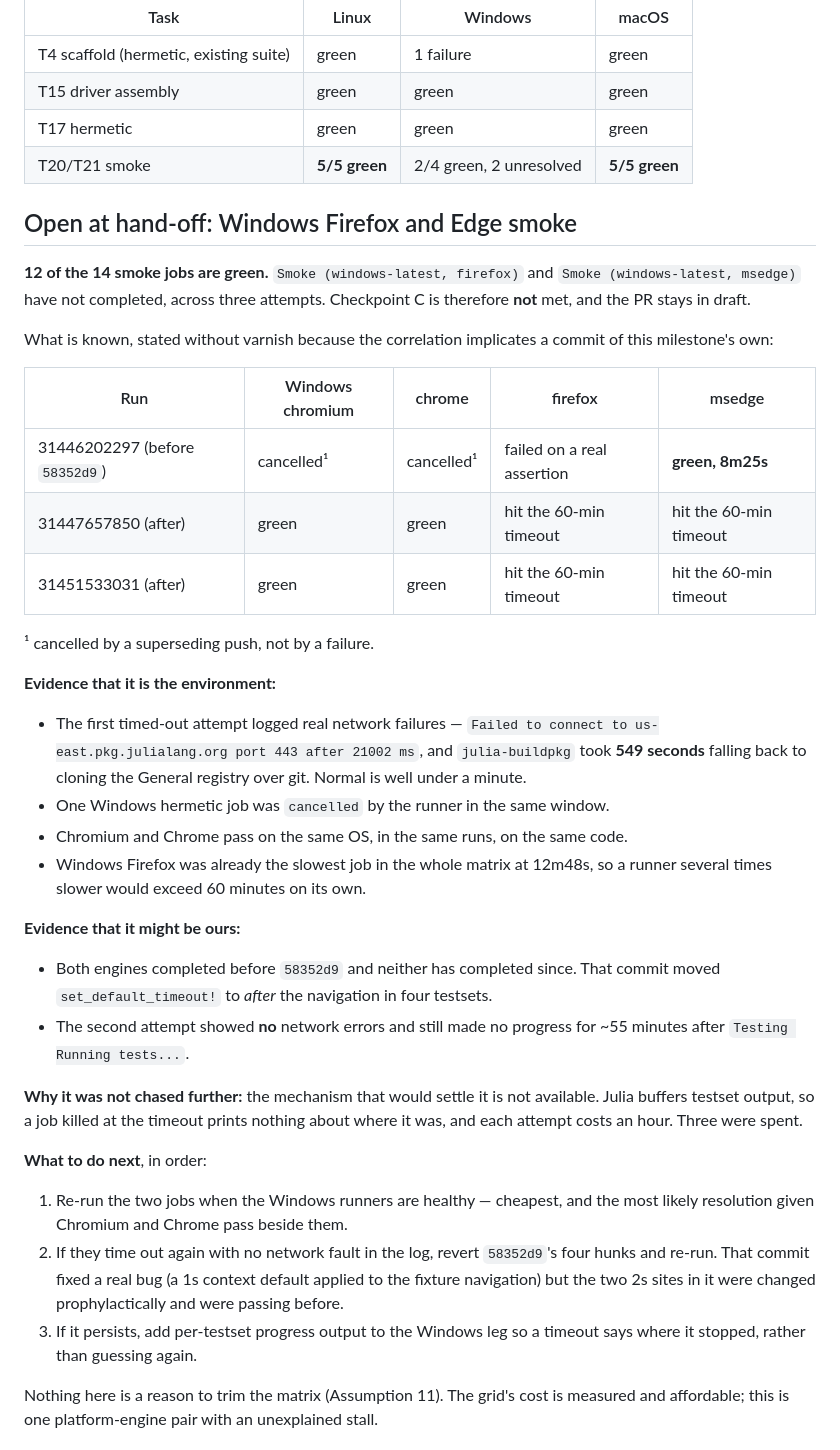
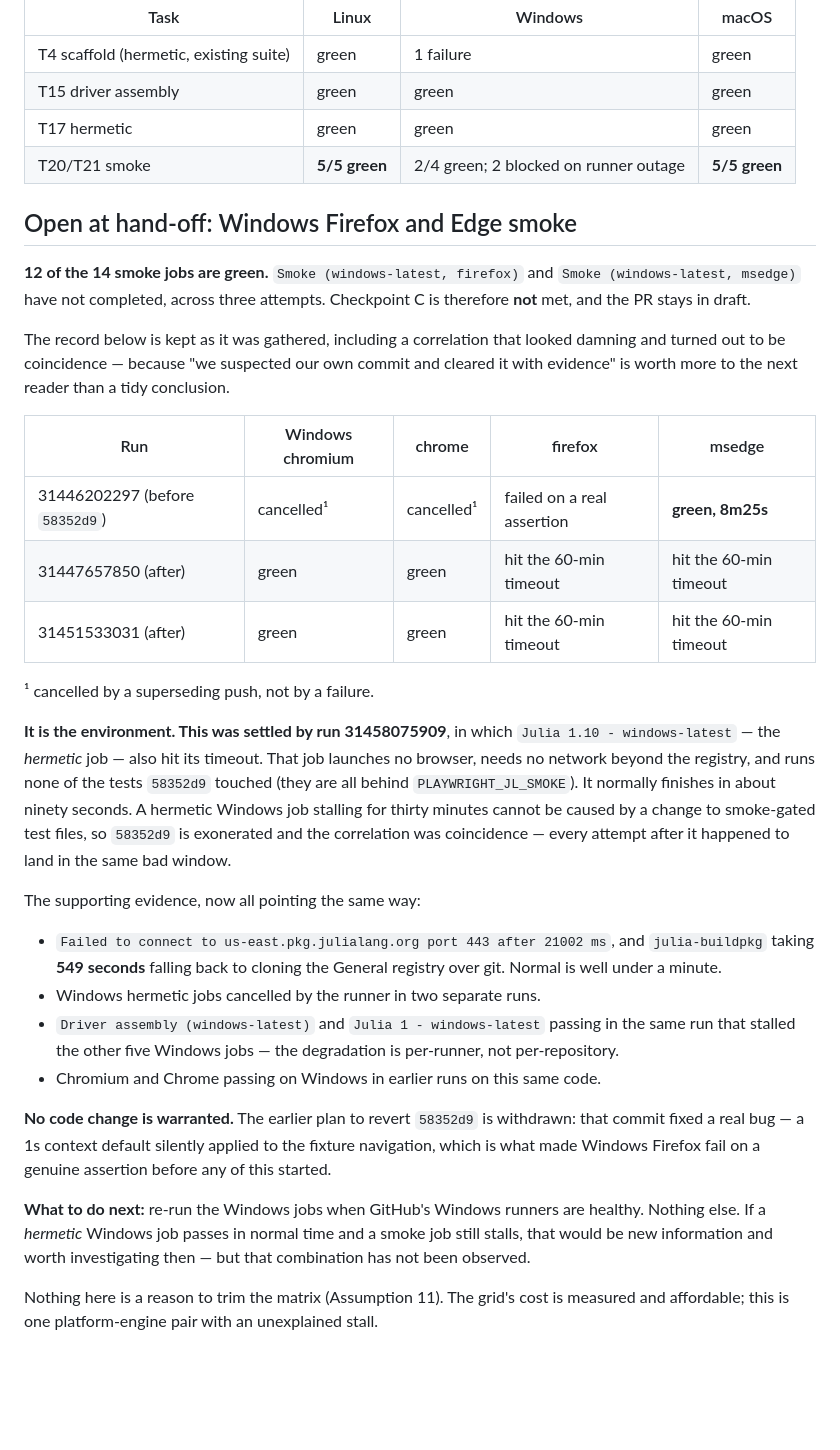
Before and after one commit to frankier/playwright-julia, a Markdown page: tasks/todo.md, the part around the change. GitHub-like rendering; blank space fills up the shorter version.

Commit message:
Settle the Windows question: it is the runners, and 58352d9 is exonerated
Run 31458075909 answered it. `Julia 1.10 - windows-latest` -- the *hermetic*
job -- also hit its timeout. That job launches no browser, needs no network
beyond the registry, and runs none of the tests 58352d9 touched, since they
are all behind PLAYWRIGHT_JL_SMOKE. It normally takes about ninety seconds.

A hermetic Windows job stalling for thirty minutes cannot be caused by a
change to smoke-gated test files. The correlation was real and it was
coincidence: every attempt after that commit happened to land in the same bad
window for GitHub's Windows runners.

So the plan to revert 58352d9 is withdrawn. That commit fixed a real bug -- a
1s context default silently applied to the fixture navigation, which is what
made Windows Firefox fail on a genuine assertion before any of this started --
and reverting it would have reintroduced that to chase a phantom.

The note keeps the misleading correlation on the page rather than tidying it
away. "We suspected our own commit and cleared it with evidence" is worth more
to the next reader than a clean-looking conclusion.

Remaining action: re-run the Windows jobs when the runners are healthy.
Nothing else.

Co-Authored-By: Claude Opus 5 <noreply@anthropic.com>

```diff
--- a/tasks/todo.md
+++ b/tasks/todo.md
@@ -180,7 +180,7 @@ legible without opening fourteen logs.
 | T4 scaffold (hermetic, existing suite) | green | 1 failure | green |
 | T15 driver assembly | green | green | green |
 | T17 hermetic | green | green | green |
-| T20/T21 smoke | **5/5 green** | 2/4 green, 2 unresolved | **5/5 green** |
+| T20/T21 smoke | **5/5 green** | 2/4 green; 2 blocked on runner outage | **5/5 green** |
 
 ## Open at hand-off: Windows Firefox and Edge smoke
 
@@ -188,8 +188,10 @@ legible without opening fourteen logs.
 `Smoke (windows-latest, msedge)` have not completed, across three attempts.
 Checkpoint C is therefore **not** met, and the PR stays in draft.
 
-What is known, stated without varnish because the correlation implicates a
-commit of this milestone's own:
+The record below is kept as it was gathered, including a correlation that
+looked damning and turned out to be coincidence — because "we suspected our
+own commit and cleared it with evidence" is worth more to the next reader than
+a tidy conclusion.
 
 | Run | Windows chromium | chrome | firefox | msedge |
 |---|---|---|---|---|
@@ -199,39 +201,35 @@ commit of this milestone's own:
 
 ¹ cancelled by a superseding push, not by a failure.
 
-**Evidence that it is the environment:**
+**It is the environment. This was settled by run 31458075909**, in which
+`Julia 1.10 - windows-latest` — the *hermetic* job — also hit its timeout.
+That job launches no browser, needs no network beyond the registry, and runs
+none of the tests `58352d9` touched (they are all behind
+`PLAYWRIGHT_JL_SMOKE`). It normally finishes in about ninety seconds. A
+hermetic Windows job stalling for thirty minutes cannot be caused by a change
+to smoke-gated test files, so `58352d9` is exonerated and the correlation was
+coincidence — every attempt after it happened to land in the same bad window.
 
-- The first timed-out attempt logged real network failures —
-  `Failed to connect to us-east.pkg.julialang.org port 443 after 21002 ms`,
-  and `julia-buildpkg` took **549 seconds** falling back to cloning the
+The supporting evidence, now all pointing the same way:
+
+- `Failed to connect to us-east.pkg.julialang.org port 443 after 21002 ms`,
+  and `julia-buildpkg` taking **549 seconds** falling back to cloning the
   General registry over git. Normal is well under a minute.
-- One Windows hermetic job was `cancelled` by the runner in the same window.
-- Chromium and Chrome pass on the same OS, in the same runs, on the same code.
-- Windows Firefox was already the slowest job in the whole matrix at 12m48s,
-  so a runner several times slower would exceed 60 minutes on its own.
+- Windows hermetic jobs cancelled by the runner in two separate runs.
+- `Driver assembly (windows-latest)` and `Julia 1 - windows-latest` passing in
+  the same run that stalled the other five Windows jobs — the degradation is
+  per-runner, not per-repository.
+- Chromium and Chrome passing on Windows in earlier runs on this same code.
 
-**Evidence that it might be ours:**
+**No code change is warranted.** The earlier plan to revert `58352d9` is
+withdrawn: that commit fixed a real bug — a 1s context default silently
+applied to the fixture navigation, which is what made Windows Firefox fail on
+a genuine assertion before any of this started.
 
-- Both engines completed before `58352d9` and neither has completed since.
-  That commit moved `set_default_timeout!` to *after* the navigation in four
-  testsets.
-- The second attempt showed **no** network errors and still made no progress
-  for ~55 minutes after `Testing Running tests...`.
-
-**Why it was not chased further:** the mechanism that would settle it is not
-available. Julia buffers testset output, so a job killed at the timeout prints
-nothing about where it was, and each attempt costs an hour. Three were spent.
-
-**What to do next**, in order:
-
-1. Re-run the two jobs when the Windows runners are healthy — cheapest, and
-   the most likely resolution given Chromium and Chrome pass beside them.
-2. If they time out again with no network fault in the log, revert `58352d9`'s
-   four hunks and re-run. That commit fixed a real bug (a 1s context default
-   applied to the fixture navigation) but the two 2s sites in it were changed
-   prophylactically and were passing before.
-3. If it persists, add per-testset progress output to the Windows leg so a
-   timeout says where it stopped, rather than guessing again.
+**What to do next:** re-run the Windows jobs when GitHub's Windows runners
+are healthy. Nothing else. If a *hermetic* Windows job passes in normal time
+and a smoke job still stalls, that would be new information and worth
+investigating then — but that combination has not been observed.
 
 Nothing here is a reason to trim the matrix (Assumption 11). The grid's cost
 is measured and affordable; this is one platform-engine pair with an
```
